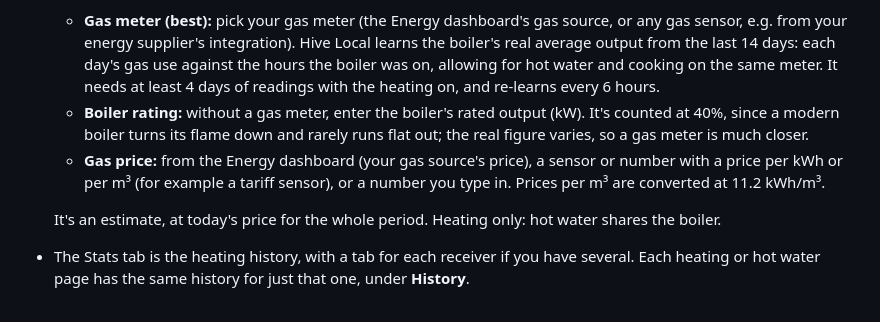
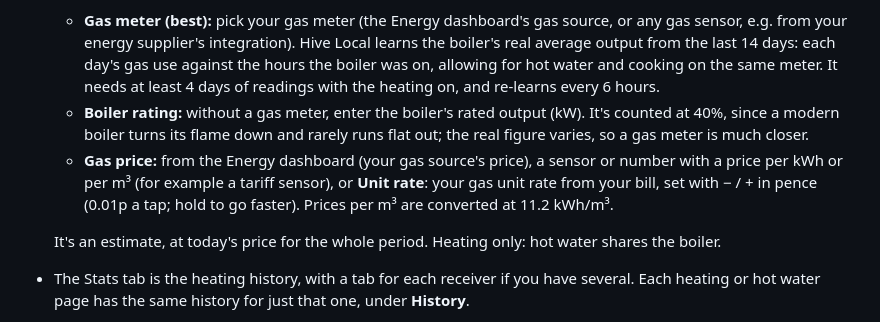
Before and after one commit to elliotwestlake/hive-local, a Markdown page: README.md, the part around the change. Rendered like a GitHub page.

```diff
--- a/README.md
+++ b/README.md
@@ -82,7 +82,7 @@ The **Stats** tab shows how long the boiler ran, laid out as a history:
 - **Estimated cost (optional):** a third toggle (the banknote icon) shows the heating's cost: the boiler's time on × its average output while on × the gas price per kWh. Set it up in **Settings → Heating cost**:
   - **Gas meter (best):** pick your gas meter (the Energy dashboard's gas source, or any gas sensor, e.g. from your energy supplier's integration). Hive Local learns the boiler's real average output from the last 14 days: each day's gas use against the hours the boiler was on, allowing for hot water and cooking on the same meter. It needs at least 4 days of readings with the heating on, and re-learns every 6 hours.
   - **Boiler rating:** without a gas meter, enter the boiler's rated output (kW). It's counted at 40%, since a modern boiler turns its flame down and rarely runs flat out; the real figure varies, so a gas meter is much closer.
-  - **Gas price:** from the Energy dashboard (your gas source's price), a sensor or number with a price per kWh or per m³ (for example a tariff sensor), or a number you type in. Prices per m³ are converted at 11.2 kWh/m³.
+  - **Gas price:** from the Energy dashboard (your gas source's price), a sensor or number with a price per kWh or per m³ (for example a tariff sensor), or **Unit rate**: your gas unit rate from your bill, set with − / + in pence (0.01p a tap; hold to go faster). Prices per m³ are converted at 11.2 kWh/m³.
 
   It's an estimate, at today's price for the whole period. Heating only: hot water shares the boiler.
 - The Stats tab is the heating history, with a tab for each receiver if you have several. Each heating or hot water page has the same history for just that one, under **History**.
```
Also changed, not shown: CLAUDE.md (+1 -1 lines), docs/screenshots/raw/settings-fixed-price.png, 6 other files.
